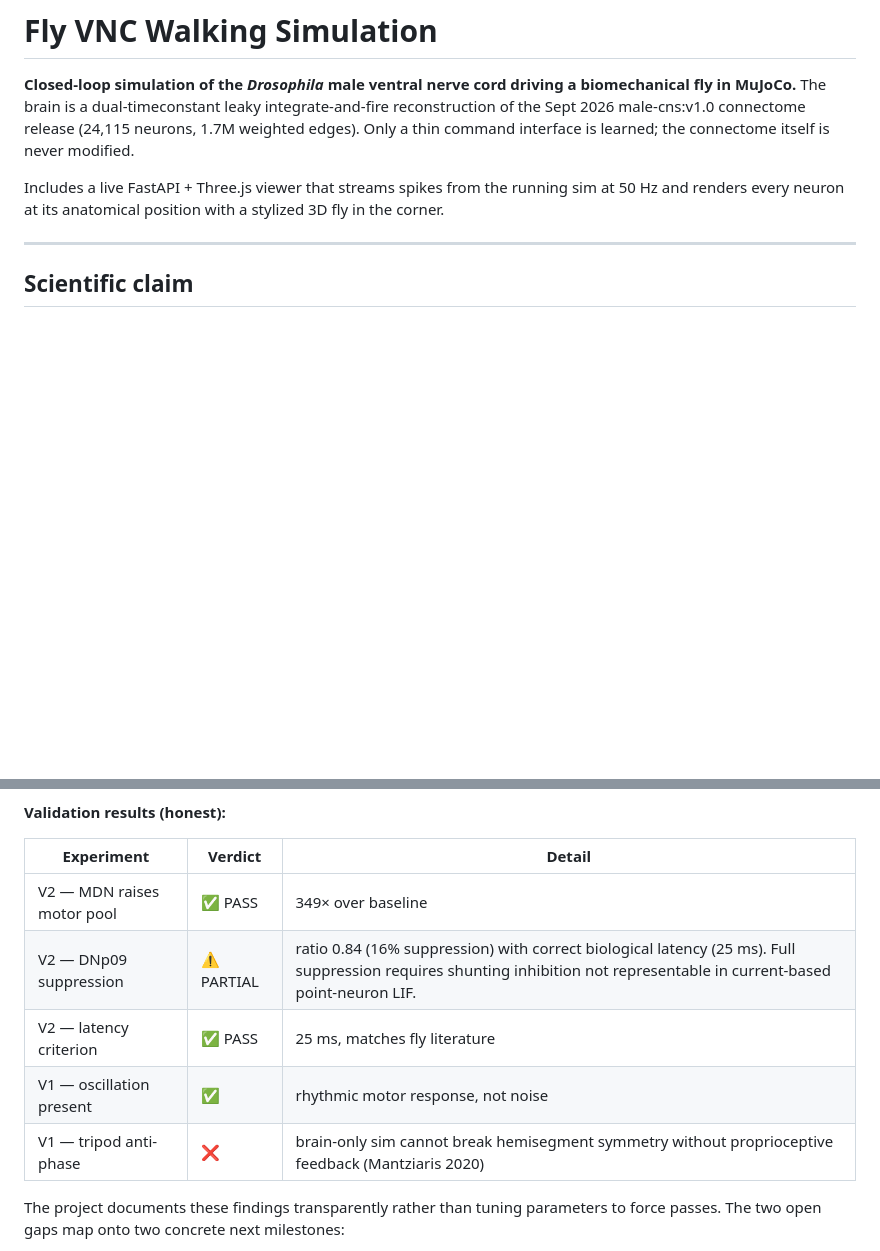
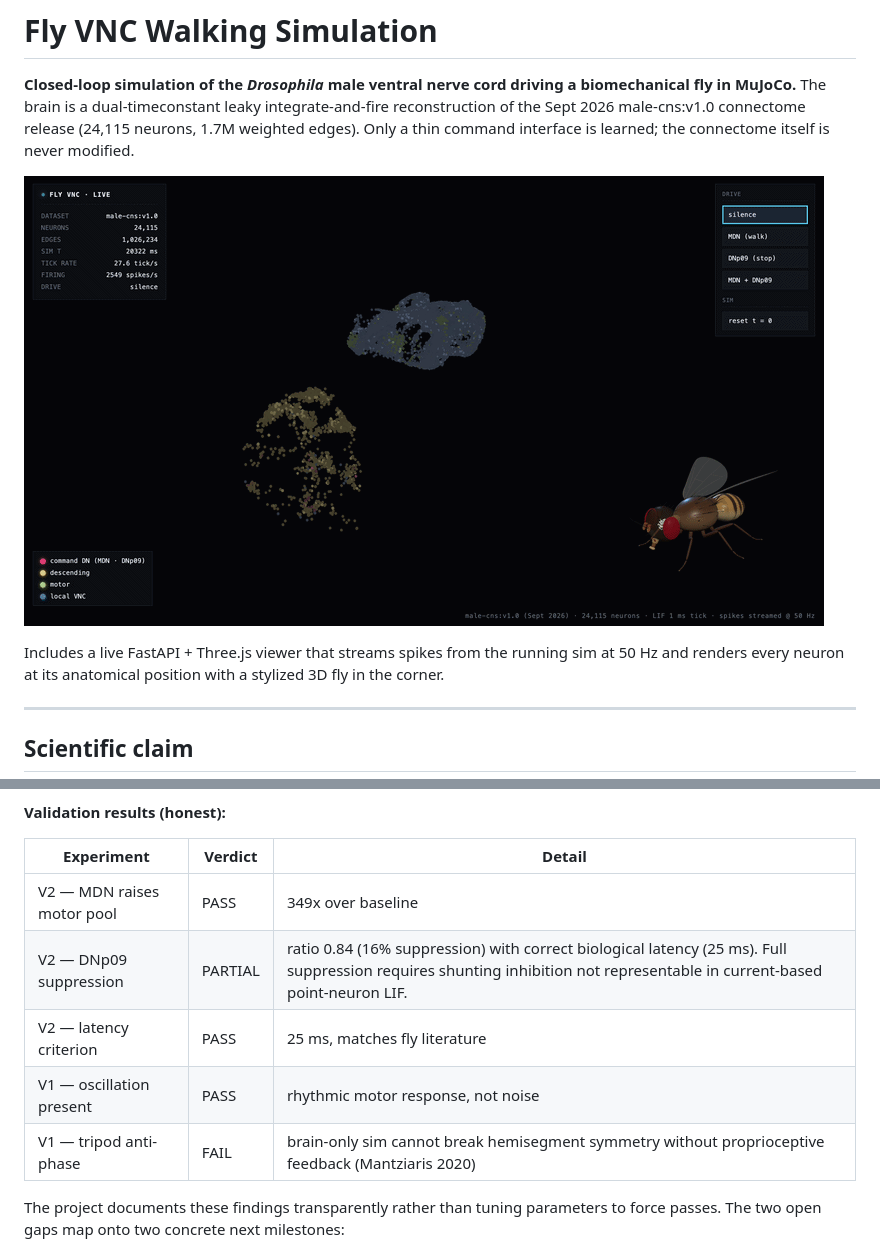
Before and after one commit to sadiqkhzn/fly-vnc-walking-sim, a Markdown page: README.md, 2 parts joined by grey strips. GitHub-like rendering; pictures changed too: docs/demo.gif (added); blank space fills up the shorter version.

Commit message:
README: embed live-viewer demo gif; strip emoji verdict markers
- docs/demo.gif (857 KB) screen capture of the live viewer stepping
  through silence, MDN, DNp09, MDN+DNp09; embedded under the project
  tagline so it is the first thing a visitor sees
- validation table verdicts converted from unicode symbols to plain
  text (PASS / PARTIAL / FAIL); README is now ASCII except the single
  Drosophila italicisation

```diff
--- a/README.md
+++ b/README.md
@@ -1,6 +1,8 @@
 # Fly VNC Walking Simulation
 
 **Closed-loop simulation of the *Drosophila* male ventral nerve cord driving a biomechanical fly in MuJoCo.** The brain is a dual-timeconstant leaky integrate-and-fire reconstruction of the Sept 2026 male-cns:v1.0 connectome release (24,115 neurons, 1.7M weighted edges). Only a thin command interface is learned; the connectome itself is never modified.
+
+![Live viewer: brain and VNC lighting up as drive commands change, with a 3D fly in the corner](docs/demo.gif)
 
 Includes a live FastAPI + Three.js viewer that streams spikes from the running sim at 50 Hz and renders every neuron at its anatomical position with a stylized 3D fly in the corner.
 
@@ -161,11 +163,11 @@ Edges are split by presynaptic neurotransmitter class into two sparse CSR tensor
 
 | Experiment | Verdict | Detail |
 |---|---|---|
-| V2 — MDN raises motor pool | ✅ PASS | 349× over baseline |
-| V2 — DNp09 suppression | ⚠️ PARTIAL | ratio 0.84 (16% suppression) with correct biological latency (25 ms). Full suppression requires shunting inhibition not representable in current-based point-neuron LIF. |
-| V2 — latency criterion | ✅ PASS | 25 ms, matches fly literature |
-| V1 — oscillation present | ✅ | rhythmic motor response, not noise |
-| V1 — tripod anti-phase | ❌ | brain-only sim cannot break hemisegment symmetry without proprioceptive feedback (Mantziaris 2020) |
+| V2 — MDN raises motor pool | PASS | 349x over baseline |
+| V2 — DNp09 suppression | PARTIAL | ratio 0.84 (16% suppression) with correct biological latency (25 ms). Full suppression requires shunting inhibition not representable in current-based point-neuron LIF. |
+| V2 — latency criterion | PASS | 25 ms, matches fly literature |
+| V1 — oscillation present | PASS | rhythmic motor response, not noise |
+| V1 — tripod anti-phase | FAIL | brain-only sim cannot break hemisegment symmetry without proprioceptive feedback (Mantziaris 2020) |
 
 The project documents these findings transparently rather than tuning parameters to force passes. The two open gaps map onto two concrete next milestones:
 
```
